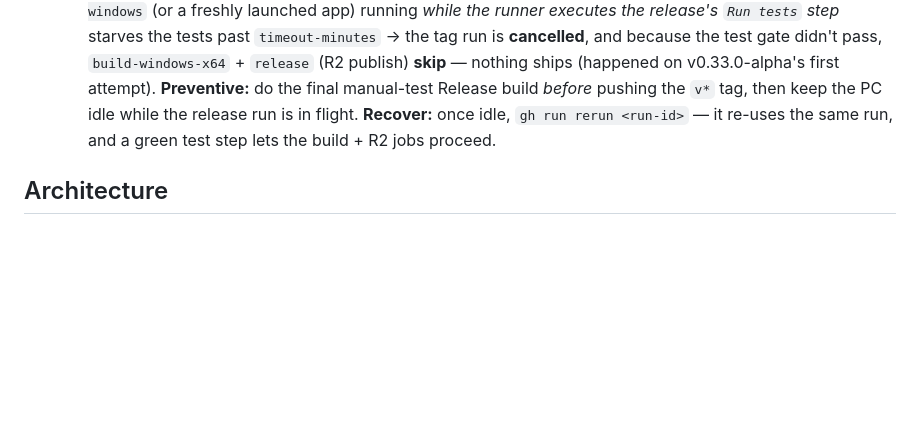
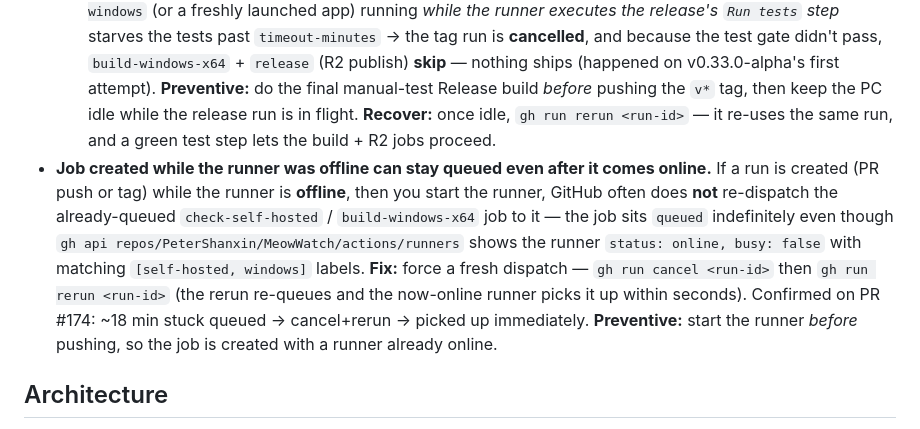
Before and after one commit to PeterShanxin/MeowWatch, a Markdown page: docs/AGENT_GUIDE.md, the part around the change. Rendered like a GitHub page; blank space fills up the shorter version.

Commit message:
docs: note runner queued-stuck recovery (cancel+rerun)
A CI job created while the self-hosted runner is offline can stay queued
indefinitely even after the runner comes online — GitHub does not
re-dispatch it. Document the cancel+rerun fix and the start-runner-before-
pushing preventive in the self-hosted runner gotchas. Hit on PR #174.

```diff
--- a/docs/AGENT_GUIDE.md
+++ b/docs/AGENT_GUIDE.md
@@ -76,6 +76,7 @@ Installed at `C:\actions-runner`, registered to this repo with the **`self-hoste
 - **If hosted Actions is unavailable** (included minutes *and* the Actions budget cap both spent): a **tag** push is unaffected for the build — its check + Windows build both run on the self-hosted runner for free — but the hosted `release` upload won't run (see the `release` failure path above: re-run it once hosted Actions is restored, or publish to R2 manually, else `latest.json`/`changelog.json` go stale). **PR** checks run on the self-hosted runner by default, so they're unaffected **as long as the runner is online** — but the `ci-hosted` fallback *and* the `gate` referee both need hosted Actions, so if the runner is *also* down you can't unblock the PR through CI; bridge with the local-verification gate (see "When hosted Actions is unavailable" above) and merge with admin override.
 - **Runner hangs & watching a long run.** `flutter test` (occasionally `pub get` / the build) can wedge on the self-hosted runner — a stuck `flutter_tester` holds the job open with no progress. Each job now carries a **`timeout-minutes`** (checks 20/25, build 45, release 15) so a hang fails fast and frees the runner instead of sitting until GitHub's **6h default**; a timed-out run shows a clear status and re-runs with one click (no manual `flutter_tester` kill needed). The hang is flaky/environmental — the same commit passes on a clean retry — so the timeout is a backstop, not a root-cause fix. **Don't trust `gh run watch` for long self-hosted runs:** it has silently dropped the run mid-stream (~56 min in) and exited as if finished, hiding the hang. Poll `gh run view <run-id> --json status,conclusion,jobs` instead.
   - **One concrete, self-inflicted cause: local PC load.** The runner shares this dev PC, so a local `flutter build windows` (or a freshly launched app) running *while the runner executes the release's `Run tests` step* starves the tests past `timeout-minutes` → the tag run is **cancelled**, and because the test gate didn't pass, `build-windows-x64` + `release` (R2 publish) **skip** — nothing ships (happened on v0.33.0-alpha's first attempt). **Preventive:** do the final manual-test Release build *before* pushing the `v*` tag, then keep the PC idle while the release run is in flight. **Recover:** once idle, `gh run rerun <run-id>` — it re-uses the same run, and a green test step lets the build + R2 jobs proceed.
+- **Job created while the runner was offline can stay queued even after it comes online.** If a run is created (PR push or tag) while the runner is **offline**, then you start the runner, GitHub often does **not** re-dispatch the already-queued `check-self-hosted` / `build-windows-x64` job to it — the job sits `queued` indefinitely even though `gh api repos/PeterShanxin/MeowWatch/actions/runners` shows the runner `status: online, busy: false` with matching `[self-hosted, windows]` labels. **Fix:** force a fresh dispatch — `gh run cancel <run-id>` then `gh run rerun <run-id>` (the rerun re-queues and the now-online runner picks it up within seconds). Confirmed on PR #174: ~18 min stuck queued → cancel+rerun → picked up immediately. **Preventive:** start the runner *before* pushing, so the job is created with a runner already online.
 
 ## Architecture
 
```
